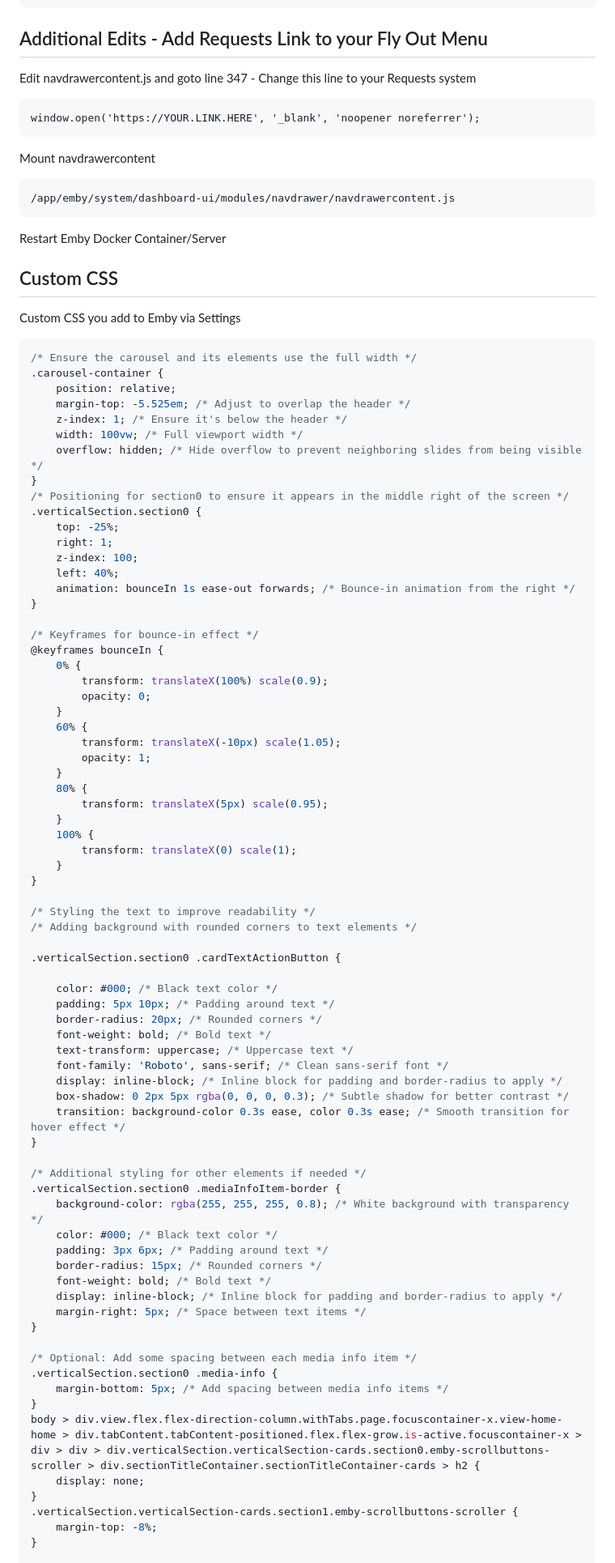
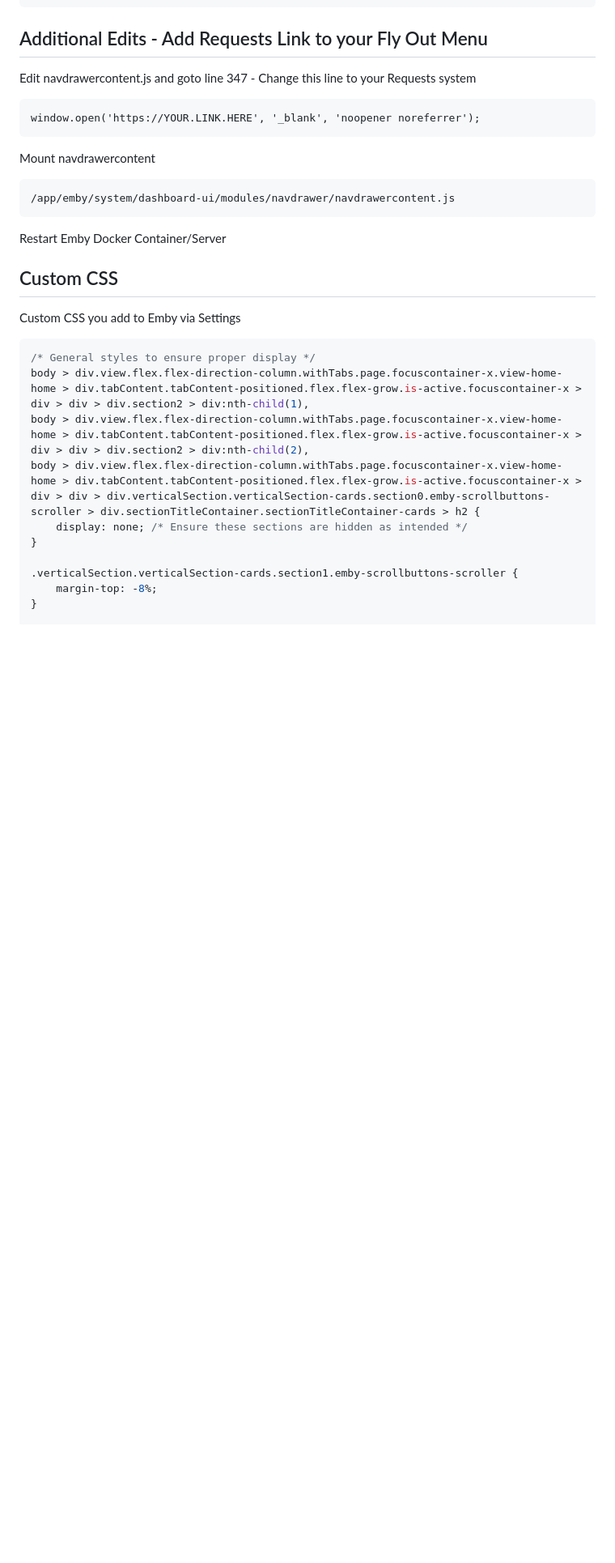
Before and after one commit to Ynd21/Emby-Carousel, a Markdown page: README.md, the part around the change printed below. Shown: that part at 81% size. GitHub-like rendering; blank space fills up the shorter version.

````diff
--- a/README.md
+++ b/README.md
@@ -65,75 +65,13 @@ Restart Emby Docker Container/Server
 Custom CSS you add to Emby via Settings
 
 ```css
-/* Ensure the carousel and its elements use the full width */
-.carousel-container {
-    position: relative;
-    margin-top: -5.525em; /* Adjust to overlap the header */
-    z-index: 1; /* Ensure it's below the header */
-    width: 100vw; /* Full viewport width */
-    overflow: hidden; /* Hide overflow to prevent neighboring slides from being visible */
-}
-/* Positioning for section0 to ensure it appears in the middle right of the screen */
-.verticalSection.section0 {
-    top: -25%;
-    right: 1;
-    z-index: 100;
-    left: 40%;
-    animation: bounceIn 1s ease-out forwards; /* Bounce-in animation from the right */
+/* General styles to ensure proper display */
+body > div.view.flex.flex-direction-column.withTabs.page.focuscontainer-x.view-home-home > div.tabContent.tabContent-positioned.flex.flex-grow.is-active.focuscontainer-x > div > div > div.section2 > div:nth-child(1),
+body > div.view.flex.flex-direction-column.withTabs.page.focuscontainer-x.view-home-home > div.tabContent.tabContent-positioned.flex.flex-grow.is-active.focuscontainer-x > div > div > div.section2 > div:nth-child(2),
+body > div.view.flex.flex-direction-column.withTabs.page.focuscontainer-x.view-home-home > div.tabContent.tabContent-positioned.flex.flex-grow.is-active.focuscontainer-x > div > div > div.verticalSection.verticalSection-cards.section0.emby-scrollbuttons-scroller > div.sectionTitleContainer.sectionTitleContainer-cards > h2 {
+    display: none; /* Ensure these sections are hidden as intended */
 }
 
-/* Keyframes for bounce-in effect */
-@keyframes bounceIn {
-    0% {
-        transform: translateX(100%) scale(0.9);
-        opacity: 0;
-    }
-    60% {
-        transform: translateX(-10px) scale(1.05);
-        opacity: 1;
-    }
-    80% {
-        transform: translateX(5px) scale(0.95);
-    }
-    100% {
-        transform: translateX(0) scale(1);
-    }
-}
-
-/* Styling the text to improve readability */
-/* Adding background with rounded corners to text elements */
-
-.verticalSection.section0 .cardTextActionButton {
-
-    color: #000; /* Black text color */
-    padding: 5px 10px; /* Padding around text */
-    border-radius: 20px; /* Rounded corners */
-    font-weight: bold; /* Bold text */
-    text-transform: uppercase; /* Uppercase text */
-    font-family: 'Roboto', sans-serif; /* Clean sans-serif font */
-    display: inline-block; /* Inline block for padding and border-radius to apply */
-    box-shadow: 0 2px 5px rgba(0, 0, 0, 0.3); /* Subtle shadow for better contrast */
-    transition: background-color 0.3s ease, color 0.3s ease; /* Smooth transition for hover effect */
-}
-
-/* Additional styling for other elements if needed */
-.verticalSection.section0 .mediaInfoItem-border {
-    background-color: rgba(255, 255, 255, 0.8); /* White background with transparency */
-    color: #000; /* Black text color */
-    padding: 3px 6px; /* Padding around text */
-    border-radius: 15px; /* Rounded corners */
-    font-weight: bold; /* Bold text */
-    display: inline-block; /* Inline block for padding and border-radius to apply */
-    margin-right: 5px; /* Space between text items */
-}
-
-/* Optional: Add some spacing between each media info item */
-.verticalSection.section0 .media-info {
-    margin-bottom: 5px; /* Add spacing between media info items */
-}
-body > div.view.flex.flex-direction-column.withTabs.page.focuscontainer-x.view-home-home > div.tabContent.tabContent-positioned.flex.flex-grow.is-active.focuscontainer-x > div > div > div.verticalSection.verticalSection-cards.section0.emby-scrollbuttons-scroller > div.sectionTitleContainer.sectionTitleContainer-cards > h2 {
-    display: none;
-}
 .verticalSection.verticalSection-cards.section1.emby-scrollbuttons-scroller {
     margin-top: -8%;
 }
````
Also changed, not shown: other parts of README.md (+319 -222 lines).
